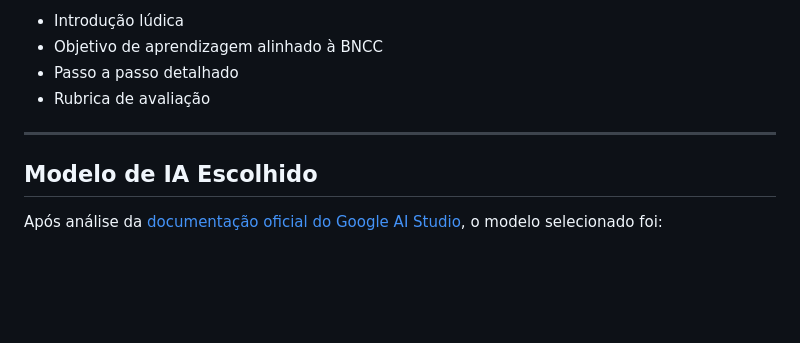
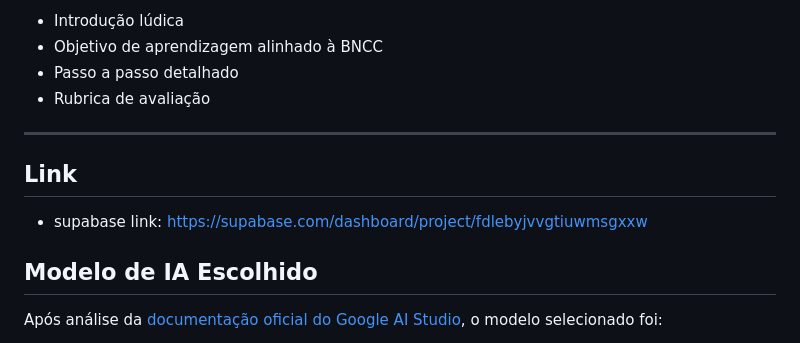
Before and after one commit to VitorCesarinoMarchese/EscriboJrTest2Part, a Markdown page: README.md, the part around the change. Rendered like a GitHub page; blank space fills up the shorter version.

Commit message:
Add Supabase link section to README
Added Supabase link to the README file.

```diff
--- a/README.md
+++ b/README.md
@@ -13,6 +13,9 @@ A aplicação recebe informações sobre o tema da aula, o público e o objetivo
 - Rubrica de avaliação
 
 ---
+## Link
+
+- supabase link: https://supabase.com/dashboard/project/fdlebyjvvgtiuwmsgxxw
 
 ## Modelo de IA Escolhido
 
```
